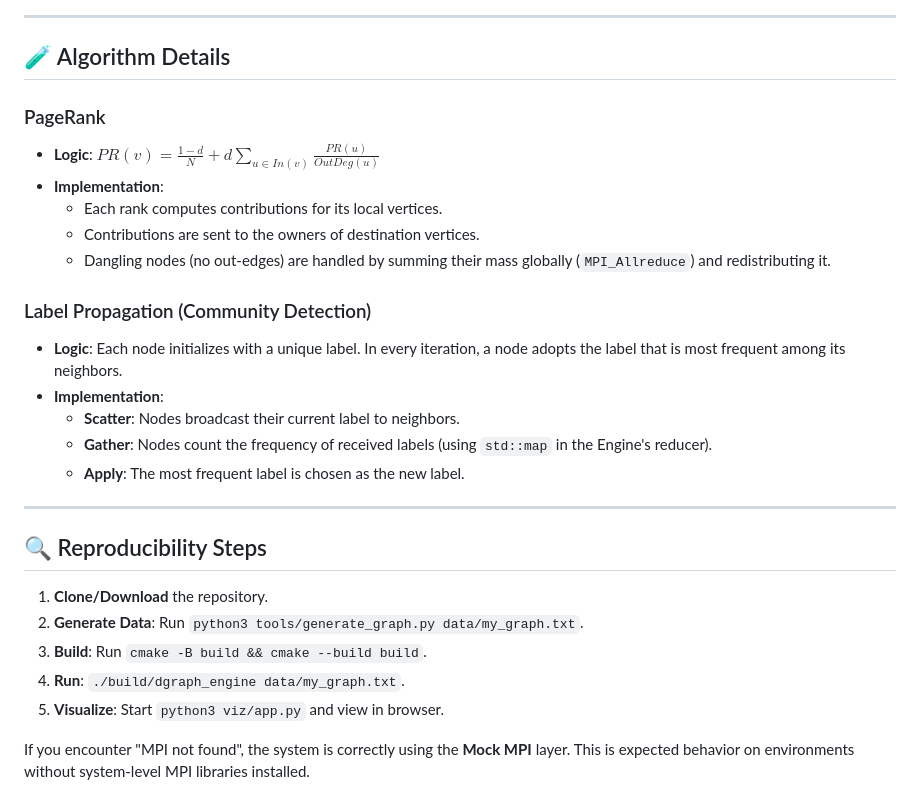
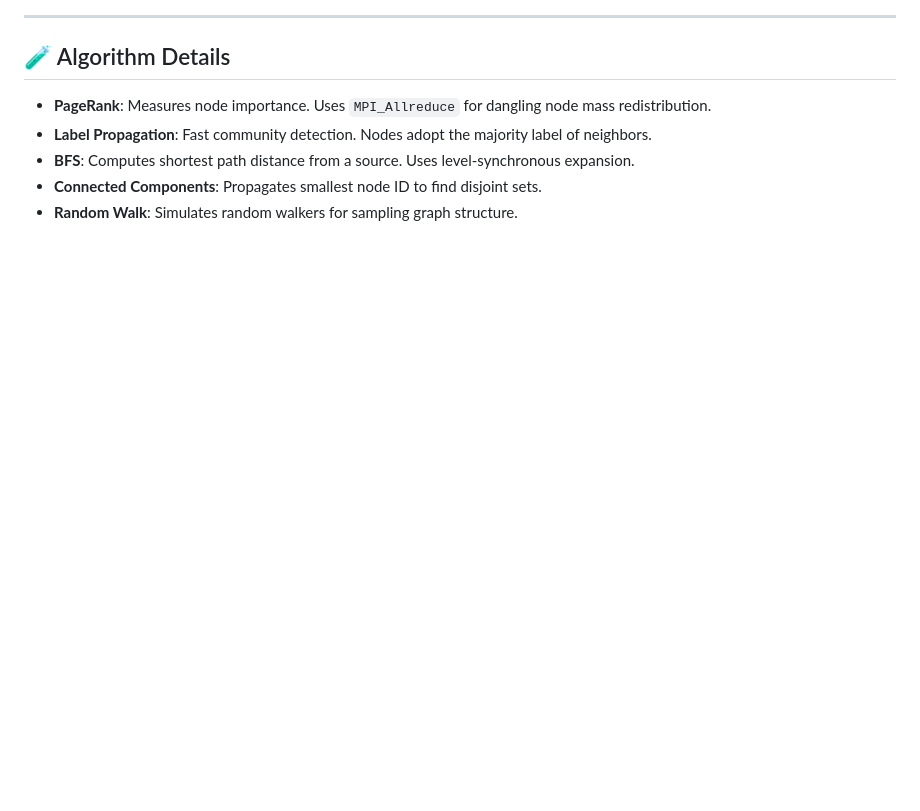
Before and after one commit to DevMewada1299/Distributed-Graph-Analytics-Engine, a Markdown page: README.md, the part around one of its changes. GitHub-like rendering; blank space fills up the shorter version.

```diff
--- a/README.md
+++ b/README.md
@@ -143,28 +154,8 @@ The visualization tool allows you to see the algorithms in action.
 
 ## 🧪 Algorithm Details
 
-### PageRank
-*   **Logic**: $PR(v) = \frac{1-d}{N} + d \sum_{u \in In(v)} \frac{PR(u)}{OutDeg(u)}$
-*   **Implementation**:
-    *   Each rank computes contributions for its local vertices.
-    *   Contributions are sent to the owners of destination vertices.
-    *   Dangling nodes (no out-edges) are handled by summing their mass globally (`MPI_Allreduce`) and redistributing it.
-
-### Label Propagation (Community Detection)
-*   **Logic**: Each node initializes with a unique label. In every iteration, a node adopts the label that is most frequent among its neighbors.
-*   **Implementation**:
-    *   **Scatter**: Nodes broadcast their current label to neighbors.
-    *   **Gather**: Nodes count the frequency of received labels (using `std::map` in the Engine's reducer).
-    *   **Apply**: The most frequent label is chosen as the new label.
-
----
-
-## 🔍 Reproducibility Steps
-
-1.  **Clone/Download** the repository.
-2.  **Generate Data**: Run `python3 tools/generate_graph.py data/my_graph.txt`.
-3.  **Build**: Run `cmake -B build && cmake --build build`.
-4.  **Run**: `./build/dgraph_engine data/my_graph.txt`.
-5.  **Visualize**: Start `python3 viz/app.py` and view in browser.
-
-If you encounter "MPI not found", the system is correctly using the **Mock MPI** layer. This is expected behavior on environments without system-level MPI libraries installed.
+*   **PageRank**: Measures node importance. Uses `MPI_Allreduce` for dangling node mass redistribution.
+*   **Label Propagation**: Fast community detection. Nodes adopt the majority label of neighbors.
+*   **BFS**: Computes shortest path distance from a source. Uses level-synchronous expansion.
+*   **Connected Components**: Propagates smallest node ID to find disjoint sets.
+*   **Random Walk**: Simulates random walkers for sampling graph structure.
```
Also changed, not shown: other parts of README.md (+86 -75 lines).
